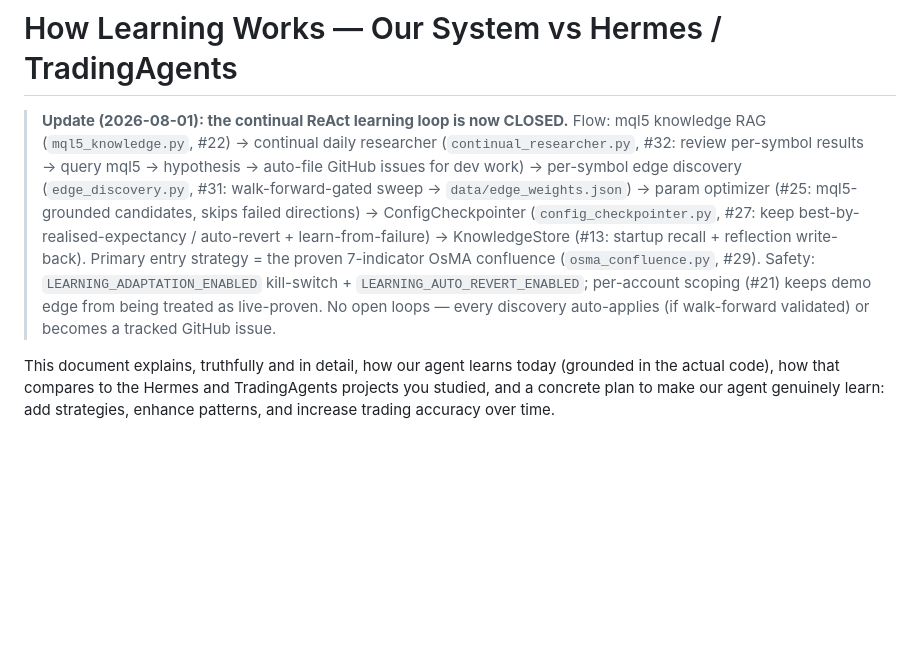
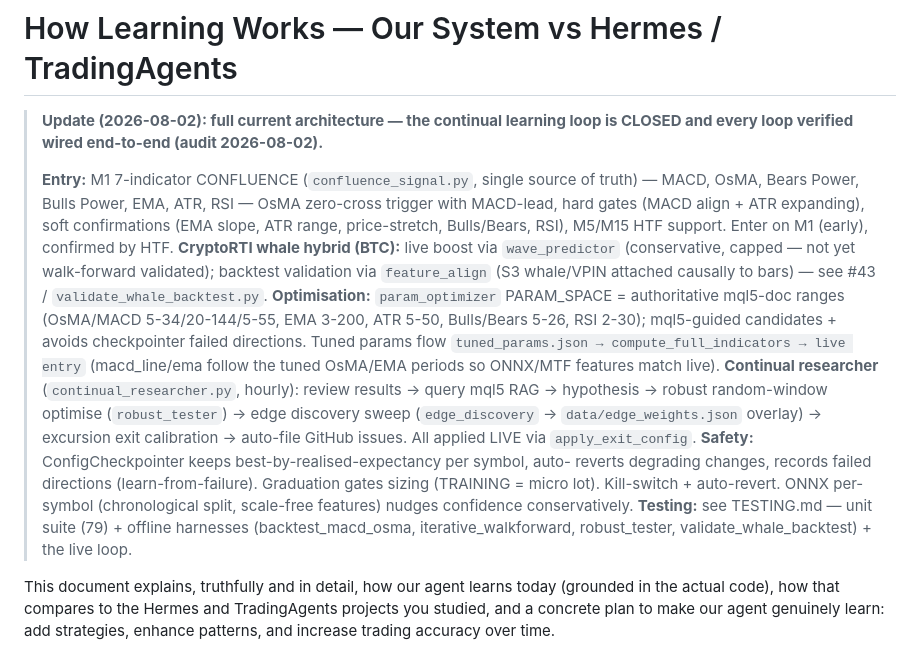
Before and after one commit to martinsharkey/Langchain, a Markdown page: LEARNING_ARCHITECTURE.md, the part around the change. Rendered like a GitHub page; blank space fills up the shorter version.

```diff
--- a/LEARNING_ARCHITECTURE.md
+++ b/LEARNING_ARCHITECTURE.md
@@ -1,18 +1,31 @@
 # How Learning Works — Our System vs Hermes / TradingAgents
 
-> **Update (2026-08-01): the continual ReAct learning loop is now CLOSED.**
-> Flow: mql5 knowledge RAG (`mql5_knowledge.py`, #22) → continual daily researcher
-> (`continual_researcher.py`, #32: review per-symbol results → query mql5 → hypothesis
-> → auto-file GitHub issues for dev work) → per-symbol edge discovery
-> (`edge_discovery.py`, #31: walk-forward-gated sweep → `data/edge_weights.json`) →
-> param optimizer (#25: mql5-grounded candidates, skips failed directions) →
-> ConfigCheckpointer (`config_checkpointer.py`, #27: keep best-by-realised-expectancy /
-> auto-revert + learn-from-failure) → KnowledgeStore (#13: startup recall + reflection
-> write-back). Primary entry strategy = the proven 7-indicator OsMA confluence
-> (`osma_confluence.py`, #29). Safety: `LEARNING_ADAPTATION_ENABLED` kill-switch +
-> `LEARNING_AUTO_REVERT_ENABLED`; per-account scoping (#21) keeps demo edge from being
-> treated as live-proven. No open loops — every discovery auto-applies (if walk-forward
-> validated) or becomes a tracked GitHub issue.
+> **Update (2026-08-02): full current architecture — the continual learning loop is
+> CLOSED and every loop verified wired end-to-end (audit 2026-08-02).**
+>
+> **Entry:** M1 7-indicator CONFLUENCE (`confluence_signal.py`, single source of truth)
+> — MACD, OsMA, Bears Power, Bulls Power, EMA, ATR, RSI — OsMA zero-cross trigger with
+> MACD-lead, hard gates (MACD align + ATR expanding), soft confirmations (EMA slope,
+> ATR range, price-stretch, Bulls/Bears, RSI), M5/M15 HTF support. Enter on M1 (early),
+> confirmed by HTF.
+> **CryptoRTI whale hybrid (BTC):** live boost via `wave_predictor` (conservative,
+> capped — not yet walk-forward validated); backtest validation via `feature_align`
+> (S3 whale/VPIN attached causally to bars) — see #43 / `validate_whale_backtest.py`.
+> **Optimisation:** `param_optimizer` PARAM_SPACE = authoritative mql5-doc ranges
+> (OsMA/MACD 5-34/20-144/5-55, EMA 3-200, ATR 5-50, Bulls/Bears 5-26, RSI 2-30);
+> mql5-guided candidates + avoids checkpointer failed directions. Tuned params flow
+> `tuned_params.json → compute_full_indicators → live entry` (macd_line/ema follow the
+> tuned OsMA/EMA periods so ONNX/MTF features match live).
+> **Continual researcher** (`continual_researcher.py`, hourly): review results → query
+> mql5 RAG → hypothesis → robust random-window optimise (`robust_tester`) → edge
+> discovery sweep (`edge_discovery` → `data/edge_weights.json` overlay) → excursion
+> exit calibration → auto-file GitHub issues. All applied LIVE via `apply_exit_config`.
+> **Safety:** ConfigCheckpointer keeps best-by-realised-expectancy per symbol, auto-
+> reverts degrading changes, records failed directions (learn-from-failure). Graduation
+> gates sizing (TRAINING = micro lot). Kill-switch + auto-revert. ONNX per-symbol
+> (chronological split, scale-free features) nudges confidence conservatively.
+> **Testing:** see TESTING.md — unit suite (79) + offline harnesses (backtest_macd_osma,
+> iterative_walkforward, robust_tester, validate_whale_backtest) + the live loop.
 
 
 This document explains, truthfully and in detail, how our agent learns today
```
Also changed, not shown: TESTING.md (added, +136 -0 lines).
